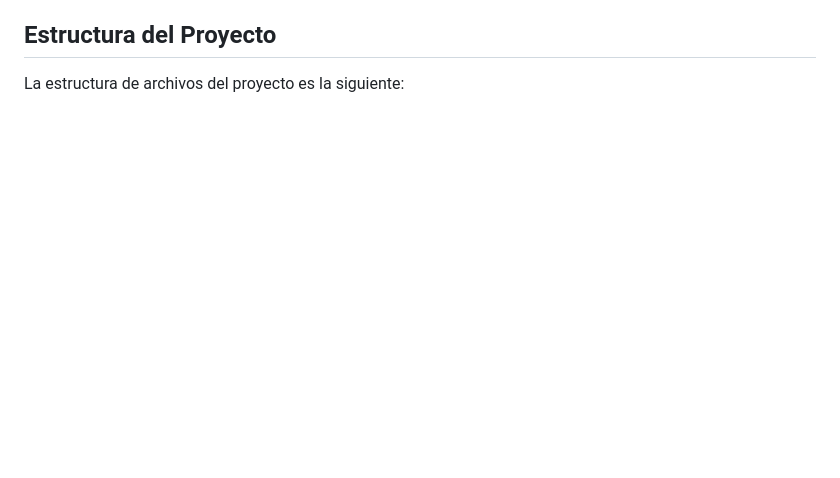
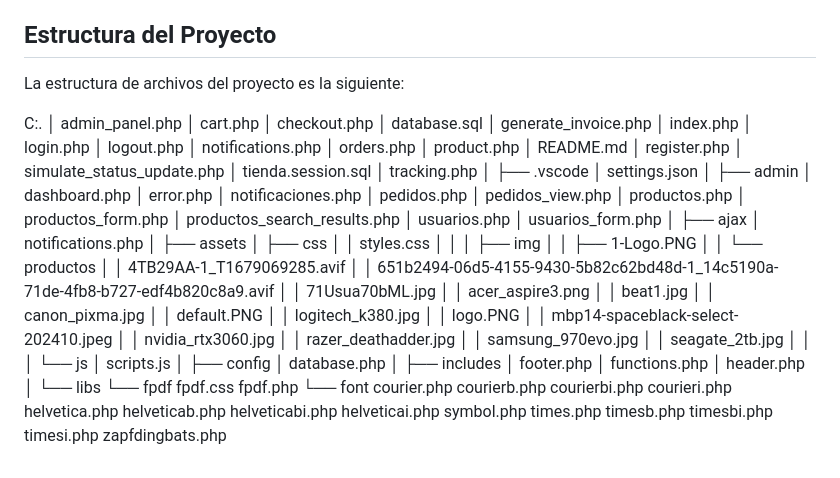
Before and after one commit to Christian8121/Tienda-de-Componentes-Inform-ticos, a Markdown page: README.md, the part around the change. Drawn GitHub-style; blank space fills up the shorter version.

```diff
--- a/README.md
+++ b/README.md
@@ -122,3 +122,92 @@ La tienda tiene dos secciones diferenciadas: **Sección de Usuario** y **Secció
 ## Estructura del Proyecto
 
 La estructura de archivos del proyecto es la siguiente:
+
+C:.
+│   admin_panel.php
+│   cart.php
+│   checkout.php
+│   database.sql
+│   generate_invoice.php
+│   index.php
+│   login.php
+│   logout.php
+│   notifications.php
+│   orders.php
+│   product.php
+│   README.md
+│   register.php
+│   simulate_status_update.php
+│   tienda.session.sql
+│   tracking.php
+│
+├── .vscode
+│       settings.json
+│
+├── admin
+│       dashboard.php
+│       error.php
+│       notificaciones.php
+│       pedidos.php
+│       pedidos_view.php
+│       productos.php
+│       productos_form.php
+│       productos_search_results.php
+│       usuarios.php
+│       usuarios_form.php
+│
+├── ajax
+│       notifications.php
+│
+├── assets
+│   ├── css
+│   │       styles.css
+│   │
+│   ├── img
+│   │   ├── 1-Logo.PNG
+│   │   └── productos
+│   │           4TB29AA-1_T1679069285.avif
+│   │           651b2494-06d5-4155-9430-5b82c62bd48d-1_14c5190a-71de-4fb8-b727-edf4b820c8a9.avif
+│   │           71Usua70bML.jpg
+│   │           acer_aspire3.png
+│   │           beat1.jpg
+│   │           canon_pixma.jpg
+│   │           default.PNG
+│   │           logitech_k380.jpg
+│   │           logo.PNG
+│   │           mbp14-spaceblack-select-202410.jpeg
+│   │           nvidia_rtx3060.jpg
+│   │           razer_deathadder.jpg
+│   │           samsung_970evo.jpg
+│   │           seagate_2tb.jpg
+│   │
+│   └── js
+│           scripts.js
+│
+├── config
+│       database.php
+│
+├── includes
+│       footer.php
+│       functions.php
+│       header.php
+│
+└── libs
+    └── fpdf
+            fpdf.css
+            fpdf.php
+            └── font
+                    courier.php
+                    courierb.php
+                    courierbi.php
+                    courieri.php
+                    helvetica.php
+                    helveticab.php
+                    helveticabi.php
+                    helveticai.php
+                    symbol.php
+                    times.php
+                    timesb.php
+                    timesbi.php
+                    timesi.php
+                    zapfdingbats.php
```
